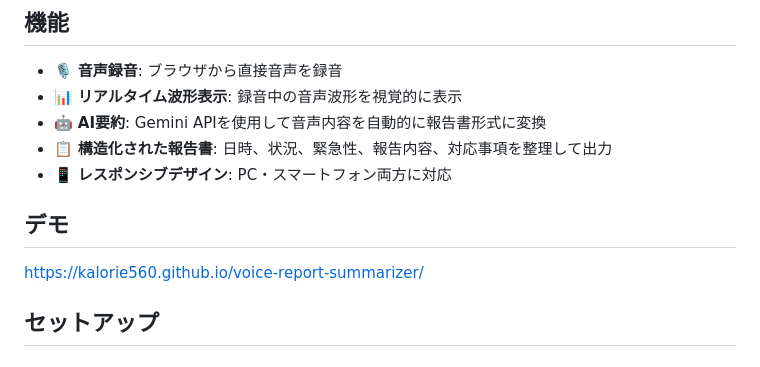
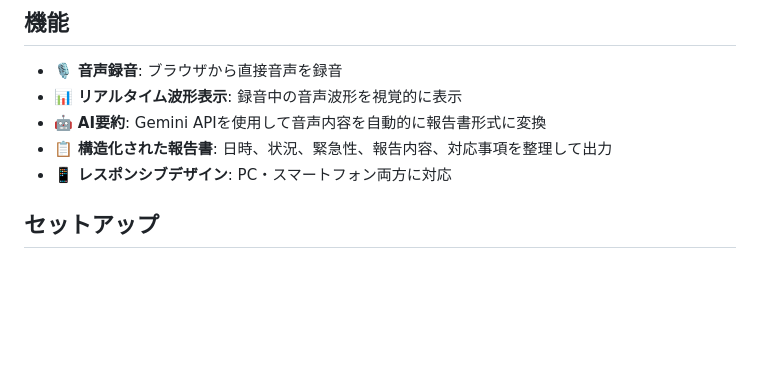
Before and after one commit to Kalorie560/voice-report-summarizer, a Markdown page: README.md, the part around the change. GitHub-like rendering; blank space fills up the shorter version.

Commit message:
Remove demo link from README (GitHub Pages not enabled yet)

```diff
--- a/README.md
+++ b/README.md
@@ -9,10 +9,6 @@
 - 🤖 **AI要約**: Gemini APIを使用して音声内容を自動的に報告書形式に変換
 - 📋 **構造化された報告書**: 日時、状況、緊急性、報告内容、対応事項を整理して出力
 - 📱 **レスポンシブデザイン**: PC・スマートフォン両方に対応
-
-## デモ
-
-https://kalorie560.github.io/voice-report-summarizer/
 
 ## セットアップ
 
```
